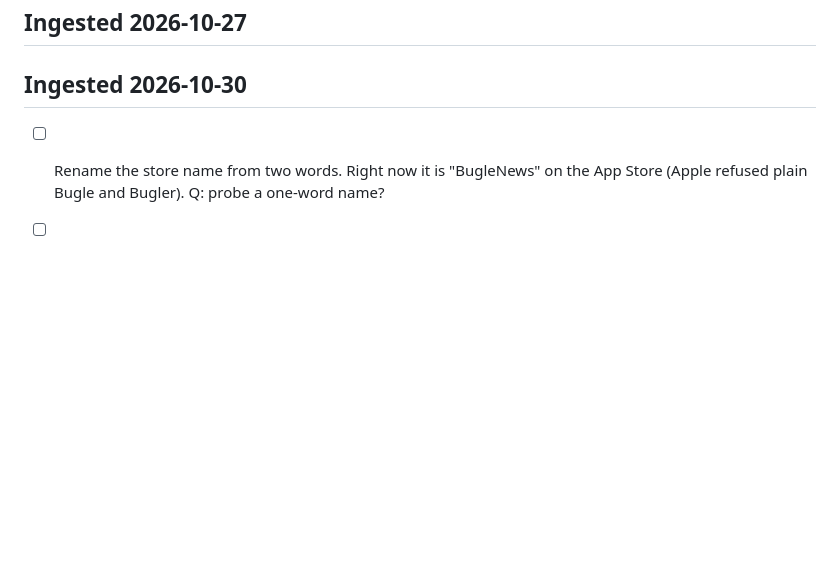
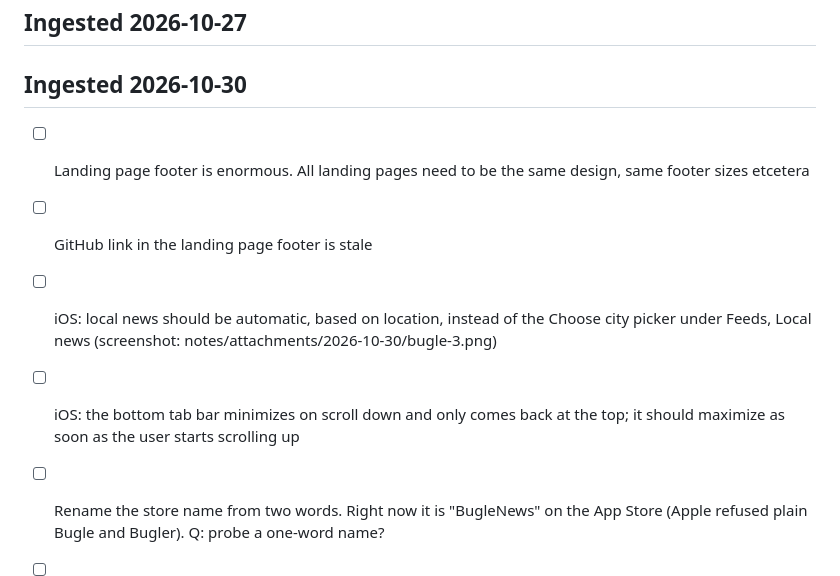
Before and after one commit to nulljosh/bugle, a Markdown page: roadmap.md, the part around the change. Rendered like a GitHub page; blank space fills up the shorter version.

Commit message:
roadmap: ingest notes 2026-10-30
Co-Authored-By: Claude Opus 5.5 <noreply@anthropic.com>
Claude-Session: https://claude.ai/code/session_015joN7ukGnAvWLuT7zdYKAg

```diff
--- a/roadmap.md
+++ b/roadmap.md
@@ -142,5 +142,9 @@ Bugle stays a reader and also becomes a Ghost-style writing client.
 ## Ingested 2026-10-27
 
 ## Ingested 2026-10-30
+- [ ] Landing page footer is enormous. All landing pages need to be the same design, same footer sizes etcetera
+- [ ] GitHub link in the landing page footer is stale
+- [ ] iOS: local news should be automatic, based on location, instead of the Choose city picker under Feeds, Local news (screenshot: notes/attachments/2026-10-30/bugle-3.png)
+- [ ] iOS: the bottom tab bar minimizes on scroll down and only comes back at the top; it should maximize as soon as the user starts scrolling up
 - [ ] Rename the store name from two words. Right now it is "BugleNews" on the App Store (Apple refused plain Bugle and Bugler). Q: probe a one-word name?
 - [ ] Needs photo support etc. in the reader.
```
